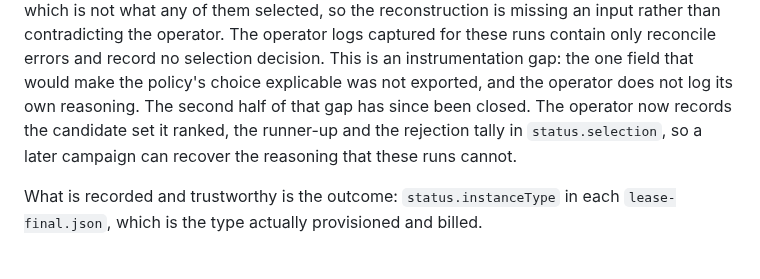
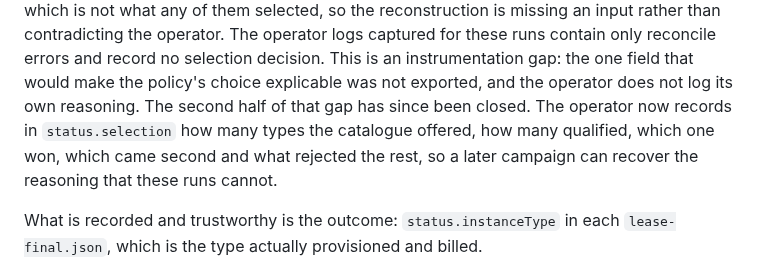
Before and after one commit to lucawalz/horizon, a Markdown page: docs/evaluation.md, the part around the change. Drawn GitHub-style.

Commit message:
docs: name the offered and qualified fields in the selection stanza

```diff
--- a/docs/evaluation.md
+++ b/docs/evaluation.md
@@ -575,8 +575,9 @@ rather than contradicting the operator. The operator logs captured for these run
 only reconcile errors and record no selection decision. This is an instrumentation gap: the
 one field that would make the policy's choice explicable was not exported, and the operator
 does not log its own reasoning. The second half of that gap has since been closed. The
-operator now records the candidate set it ranked, the runner-up and the rejection tally in
-`status.selection`, so a later campaign can recover the reasoning that these runs cannot.
+operator now records in `status.selection` how many types the catalogue offered, how many
+qualified, which one won, which came second and what rejected the rest, so a later campaign
+can recover the reasoning that these runs cannot.
 
 What is recorded and trustworthy is the outcome: `status.instanceType` in each
 `lease-final.json`, which is the type actually provisioned and billed.
```
Also changed, not shown: README.md (+1 -1 lines).
